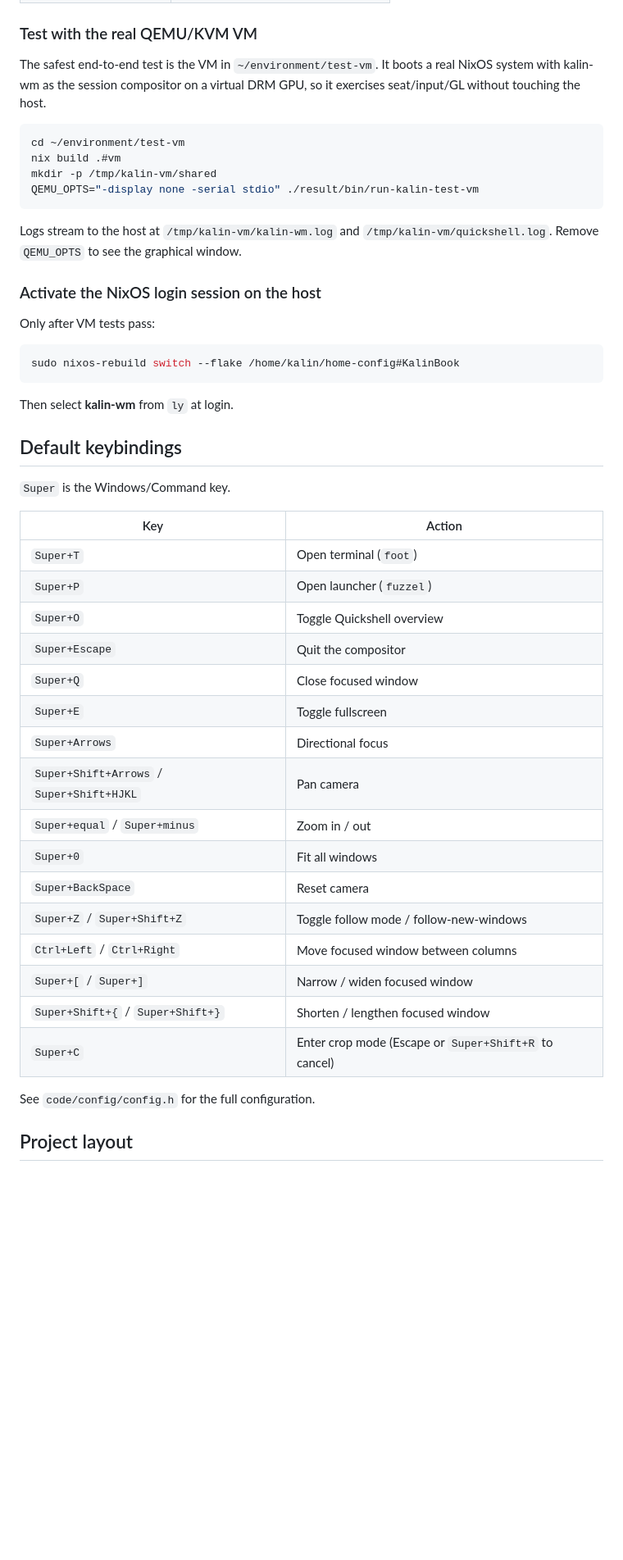
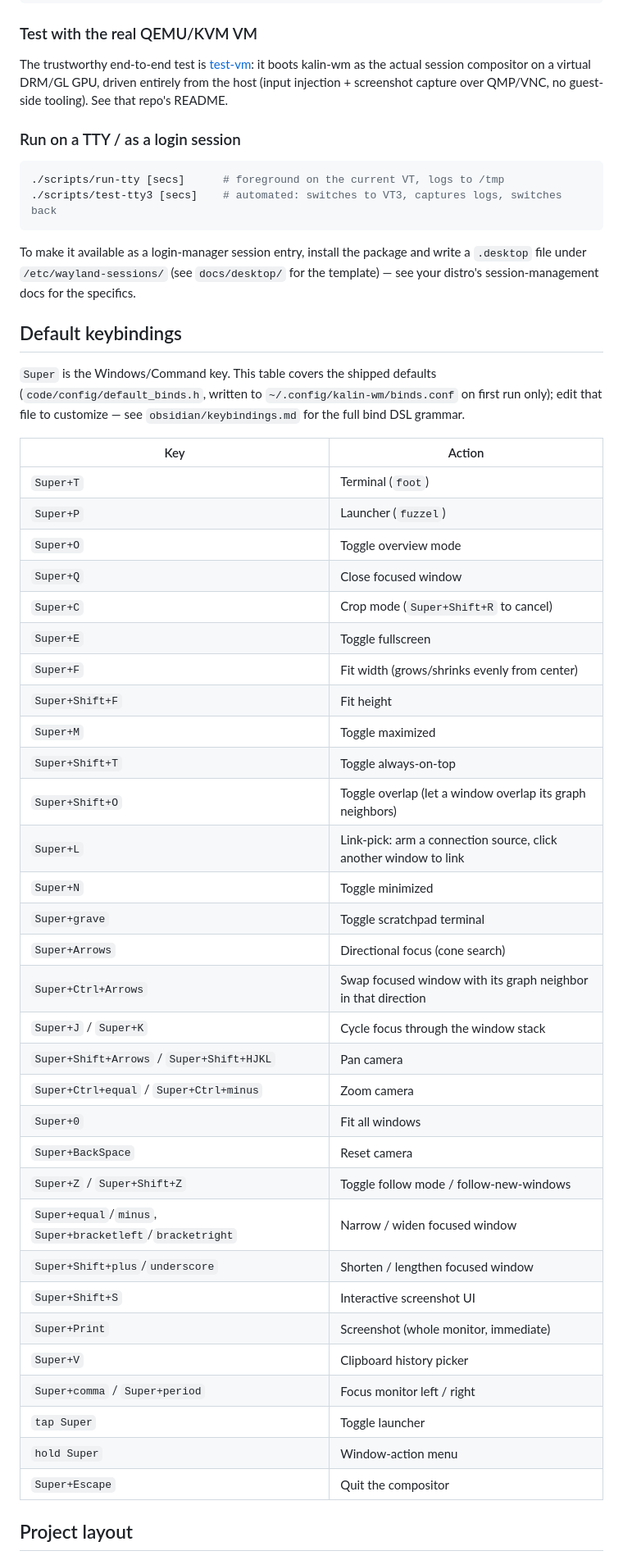
Before and after one commit to khhhalin/kalin-wm, a Markdown page: README.md, the part around one of its changes. Shown at 82% size. Rendered like a GitHub page; blank space fills up the shorter version.

````diff
--- a/README.md
+++ b/README.md
@@ -75,51 +40,54 @@ If you use the home-managed Zsh config, these aliases are available after `sudo
 
 ### Test with the real QEMU/KVM VM
 
-The safest end-to-end test is the VM in `~/environment/test-vm`. It boots a real NixOS system with kalin-wm as the session compositor on a virtual DRM GPU, so it exercises seat/input/GL without touching the host.
+The trustworthy end-to-end test is [test-vm](https://github.com/khhhalin/test-vm): it boots kalin-wm as the actual session compositor on a virtual DRM/GL GPU, driven entirely from the host (input injection + screenshot capture over QMP/VNC, no guest-side tooling). See that repo's README.
+
+### Run on a TTY / as a login session
 
 ```bash
-cd ~/environment/test-vm
-nix build .#vm
-mkdir -p /tmp/kalin-vm/shared
-QEMU_OPTS="-display none -serial stdio" ./result/bin/run-kalin-test-vm
+./scripts/run-tty [secs]      # foreground on the current VT, logs to /tmp
+./scripts/test-tty3 [secs]    # automated: switches to VT3, captures logs, switches back
 ```
 
-Logs stream to the host at `/tmp/kalin-vm/kalin-wm.log` and `/tmp/kalin-vm/quickshell.log`. Remove `QEMU_OPTS` to see the graphical window.
-
-### Activate the NixOS login session on the host
-
-Only after VM tests pass:
-
-```bash
-sudo nixos-rebuild switch --flake /home/kalin/home-config#KalinBook
-```
-
-Then select **kalin-wm** from `ly` at login.
+To make it available as a login-manager session entry, install the package and write a `.desktop` file under `/etc/wayland-sessions/` (see `docs/desktop/` for the template) — see your distro's session-management docs for the specifics.
 
 ## Default keybindings
 
-`Super` is the Windows/Command key.
+`Super` is the Windows/Command key. This table covers the shipped defaults (`code/config/default_binds.h`, written to `~/.config/kalin-wm/binds.conf` on first run only); edit that file to customize — see `obsidian/keybindings.md` for the full bind DSL grammar.
 
 | Key | Action |
 |-----|--------|
-| `Super+T` | Open terminal (`foot`) |
-| `Super+P` | Open launcher (`fuzzel`) |
-| `Super+O` | Toggle Quickshell overview |
-| `Super+Escape` | Quit the compositor |
+| `Super+T` | Terminal (`foot`) |
+| `Super+P` | Launcher (`fuzzel`) |
+| `Super+O` | Toggle overview mode |
 | `Super+Q` | Close focused window |
+| `Super+C` | Crop mode (`Super+Shift+R` to cancel) |
 | `Super+E` | Toggle fullscreen |
-| `Super+Arrows` | Directional focus |
+| `Super+F` | Fit width (grows/shrinks evenly from center) |
+| `Super+Shift+F` | Fit height |
+| `Super+M` | Toggle maximized |
+| `Super+Shift+T` | Toggle always-on-top |
+| `Super+Shift+O` | Toggle overlap (let a window overlap its graph neighbors) |
+| `Super+L` | Link-pick: arm a connection source, click another window to link |
+| `Super+N` | Toggle minimized |
+| `Super+grave` | Toggle scratchpad terminal |
+| `Super+Arrows` | Directional focus (cone search) |
+| `Super+Ctrl+Arrows` | Swap focused window with its graph neighbor in that direction |
+| `Super+J` / `Super+K` | Cycle focus through the window stack |
 | `Super+Shift+Arrows` / `Super+Shift+HJKL` | Pan camera |
-| `Super+equal` / `Super+minus` | Zoom in / out |
+| `Super+Ctrl+equal` / `Super+Ctrl+minus` | Zoom camera |
 | `Super+0` | Fit all windows |
 | `Super+BackSpace` | Reset camera |
 | `Super+Z` / `Super+Shift+Z` | Toggle follow mode / follow-new-windows |
-| `Ctrl+Left` / `Ctrl+Right` | Move focused window between columns |
-| `Super+[` / `Super+]` | Narrow / widen focused window |
-| `Super+Shift+{` / `Super+Shift+}` | Shorten / lengthen focused window |
-| `Super+C` | Enter crop mode (Escape or `Super+Shift+R` to cancel) |
-
-See `code/config/config.h` for the full configuration.
+| `Super+equal`/`minus`, `Super+bracketleft`/`bracketright` | Narrow / widen focused window |
+| `Super+Shift+plus`/`underscore` | Shorten / lengthen focused window |
+| `Super+Shift+S` | Interactive screenshot UI |
+| `Super+Print` | Screenshot (whole monitor, immediate) |
+| `Super+V` | Clipboard history picker |
+| `Super+comma` / `Super+period` | Focus monitor left / right |
+| `tap Super` | Toggle launcher |
+| `hold Super` | Window-action menu |
+| `Super+Escape` | Quit the compositor |
 
 ## Project layout
 
````
Also changed, not shown: other parts of README.md (+26 -65 lines).
